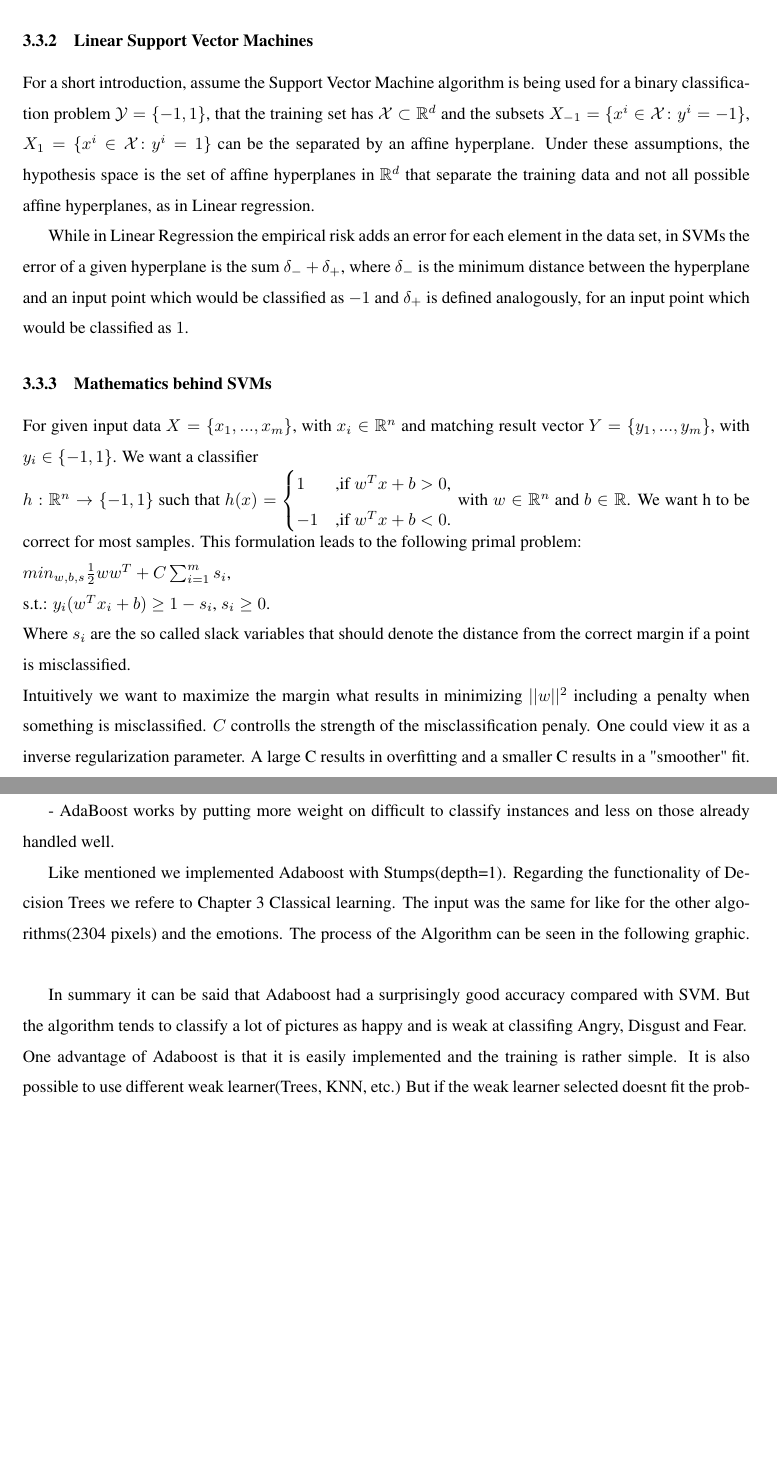
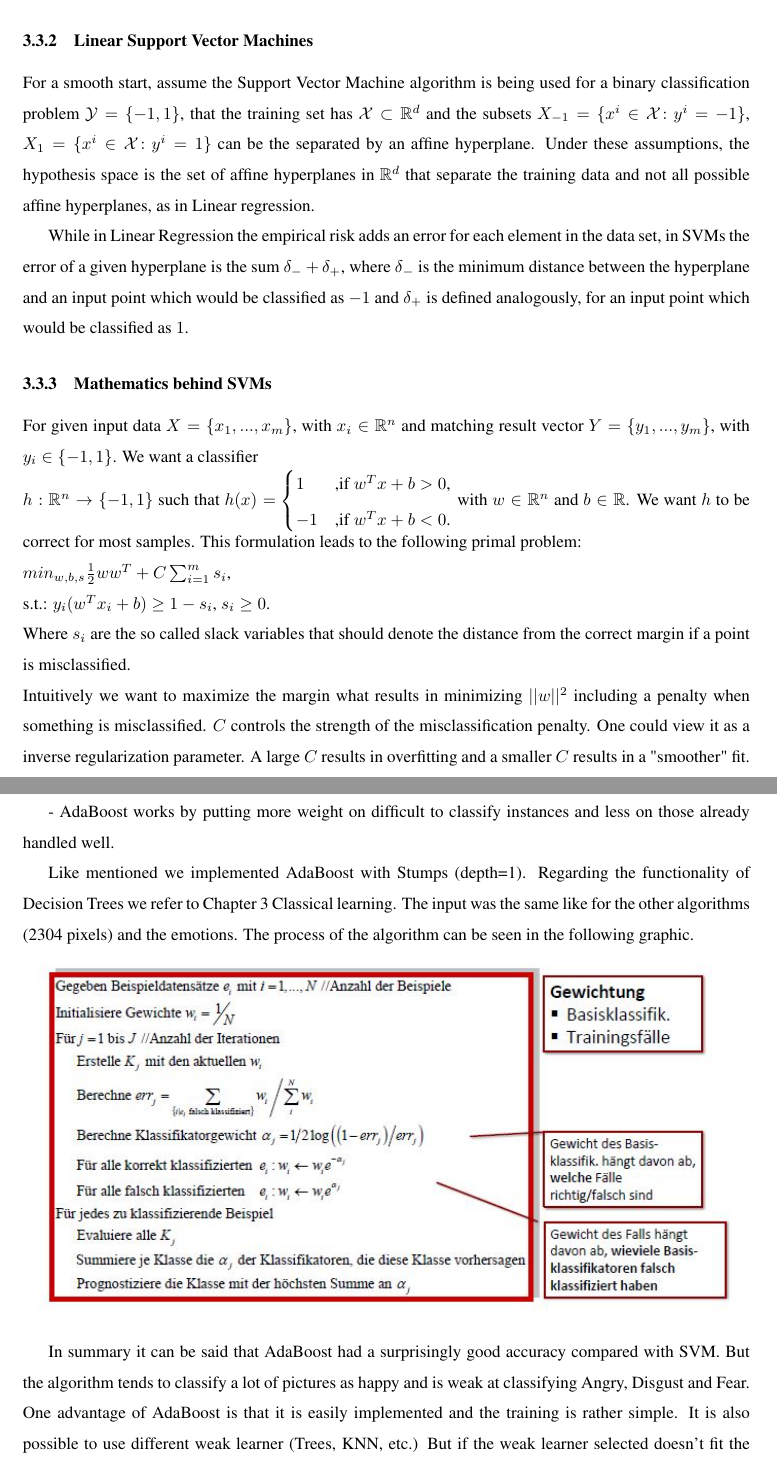
Before and after one commit to XamLe/facial_emotion, a LaTeX document (ML-Methods/MLmethods.tex, which reads ML-Methods/Chapters/Classical_learning.tex, ML-Methods/Chapters/Ensemble_methods.tex): two parts of pages 9 and 14 of 15 before the commit and two parts of pages 9 and 14 of 14 after it, joined at a grey line, cut so that both start at the same text, the shorter picture padded with empty space. Compiled offline with pdfLaTeX.

Commit message:
Jonas corrections implemented

```diff
--- a/ML-Methods/Chapters/Classical_learning.tex
+++ b/ML-Methods/Chapters/Classical_learning.tex
@@ -75,18 +75,18 @@ The so called kernel trick can be applied when non linear data has to be classif
 
 \subsubsection{Linear Support Vector Machines}
 
-For a short introduction, assume the Support Vector Machine algorithm is being used for a binary classification problem~$\mathcal{Y} = \{-1, 1\}$, that the training set has~$\mathcal{X} \subset \mathbb{R}^d$ and the subsets~$X_{-1} = \{ x^i\in \mathcal{X} \colon y^i = -1 \}$, ~$X_{1} = \{ x^i\in \mathcal{X} \colon y^i = 1 \}$ can be the separated by an affine hyperplane. Under these assumptions, the hypothesis space is the set of affine hyperplanes in~$\mathbb{R}^d$ that separate the training data and not all possible affine hyperplanes, as in Linear regression.
+For a smooth start, assume the Support Vector Machine algorithm is being used for a binary classification problem~$\mathcal{Y} = \{-1, 1\}$, that the training set has~$\mathcal{X} \subset \mathbb{R}^d$ and the subsets~$X_{-1} = \{ x^i\in \mathcal{X} \colon y^i = -1 \}$, ~$X_{1} = \{ x^i\in \mathcal{X} \colon y^i = 1 \}$ can be the separated by an affine hyperplane. Under these assumptions, the hypothesis space is the set of affine hyperplanes in~$\mathbb{R}^d$ that separate the training data and not all possible affine hyperplanes, as in Linear regression.
 
 While in Linear Regression the empirical risk adds an error for each element in the data set, in SVMs the error of a given hyperplane is the sum~$\delta_{-} + \delta_{+}$, where~$\delta_{-}$ is the minimum distance between the hyperplane and an input point which would be classified as~$-1$ and~$\delta_{+}$ is defined analogously, for an input point which would be classified as~$1$.
 
 
 \subsubsection{Mathematics behind SVMs}
-For given input data $X = \{x_{1}, ..., x_{m}\}$, with $x_{i} \in \mathbb{R}^n$ and matching result vector $Y = \{y_{1}, ..., y_{m}\}$, with $y_{i} \in \{-1, 1\}$. We want a classifier \\ $h: \mathbb{R}^{n} \rightarrow \{-1, 1\}$ such that $h(x) = $ $\begin{cases*} 1 & ,if $ w^{T} x + b  > 0$,\\ -1& ,if $w^{T} x+b < 0$.\end{cases*}$ with $w \in \mathbb{R}^{n}$ and $b \in \mathbb{R}$. We want h to be correct for most samples. This formulation leads to the following primal problem: \\
+For given input data $X = \{x_{1}, ..., x_{m}\}$, with $x_{i} \in \mathbb{R}^n$ and matching result vector $Y = \{y_{1}, ..., y_{m}\}$, with $y_{i} \in \{-1, 1\}$. We want a classifier \\ $h: \mathbb{R}^{n} \rightarrow \{-1, 1\}$ such that $h(x) = $ $\begin{cases*} 1 & ,if $ w^{T} x + b  > 0$,\\ -1& ,if $w^{T} x+b < 0$.\end{cases*}$ with $w \in \mathbb{R}^{n}$ and $b \in \mathbb{R}$. We want $h$ to be correct for most samples. This formulation leads to the following primal problem: \\
 $min_{w,b,s} \frac{1}{2} w w^T + C \sum_{i = 1}^m s_{i}$, \\
 s.t.: $y_i (w^T x_i + b ) \geq 1 - s_i$, $s_i \geq 0$. \\
 Where $s_i$ are the so called slack variables that should denote the distance from the correct margin if a point is misclassified. \\
 Intuitively we want to maximize the margin what results in minimizing $||w||^2$ including a penalty when something is misclassified.
-$C$ controlls the strength of the misclassification penaly. One could view it as a inverse regularization parameter. A large C results in overfitting and a smaller C results in a "smoother" fit.\\
+$C$ controls the strength of the misclassification penalty. One could view it as a inverse regularization parameter. A large $C$ results in overfitting and a smaller $C$ results in a "smoother" fit.\\
 The dual problem to the above Primal problem is: \\
 $min_{\lambda} \frac{1}{2} \lambda^T Q \lambda - e^T \lambda$ \\
 s.t.: $y^T \lambda = 0$ and $0 \leq \lambda_{i} \leq C$ for all $i = 1,...,m$.
--- a/ML-Methods/Chapters/Ensemble_methods.tex
+++ b/ML-Methods/Chapters/Ensemble_methods.tex
@@ -18,14 +18,14 @@ For our problem we implemented an algorithm called AdaBoost. The main idea behin
 
 - AdaBoost works by putting more weight on difficult to classify instances and less on those already handled well.
 
-Like mentioned we implemented Adaboost with Stumps(depth=1). Regarding the functionality of Decision Trees we refere to Chapter 3 Classical learning. The input was the same for like for the other algorithms(2304 pixels) and the emotions. The process of the Algorithm can be seen in the following graphic.
+Like mentioned we implemented AdaBoost with Stumps (depth=1). Regarding the functionality of Decision Trees we refer to Chapter 3 Classical learning. The input was the same like for the other algorithms (2304 pixels) and the emotions. The process of the algorithm can be seen in the following graphic.
 \begin{figure}[hbtp]
 	\centering
 \includegraphics[scale=0.8]{Images/Adaboost_1.png} \\
 \end{figure}
 
-In summary it can be said that Adaboost had a surprisingly good accuracy compared with SVM. But the algorithm tends to classify a lot of pictures as happy and is weak at classifing Angry, Disgust and Fear.\\
-One advantage of Adaboost is that it is easily implemented and the training is rather simple. It is also possible to use different weak learner(Trees, KNN, etc.) But if the weak learner selected doesnt fit the problem then AdaBoost also struggles solving it. Also with growing iterations Adaboost can overfit. Another disadvantage is that due to the iterative calculation its difficult to parallelize.
+In summary it can be said that AdaBoost had a surprisingly good accuracy compared with SVM. But the algorithm tends to classify a lot of pictures as happy and is weak at classifying Angry, Disgust and Fear.\\
+One advantage of AdaBoost is that it is easily implemented and the training is rather simple. It is also possible to use different weak learner (Trees, KNN, etc.) But if the weak learner selected doesn't fit the problem, then AdaBoost also struggles solving it. Also with growing iterations AdaBoost can overfit. Another disadvantage is that, due to the iterative calculation, it's difficult to parallelize.
 
 \textbf{Sources:}
 \begin{itemize}
```
Also changed, not shown: ML-Methods/Chapters/Neural_nets_and_deep_learning.tex (+1 -4 lines), ML-Methods/MLmethods.pdf, ML-Methods/Chapters/Classical_learning.tex (10 more changed lines), ML-Methods/Chapters/Ensemble_methods.tex (6 more changed lines), 5 other files.
